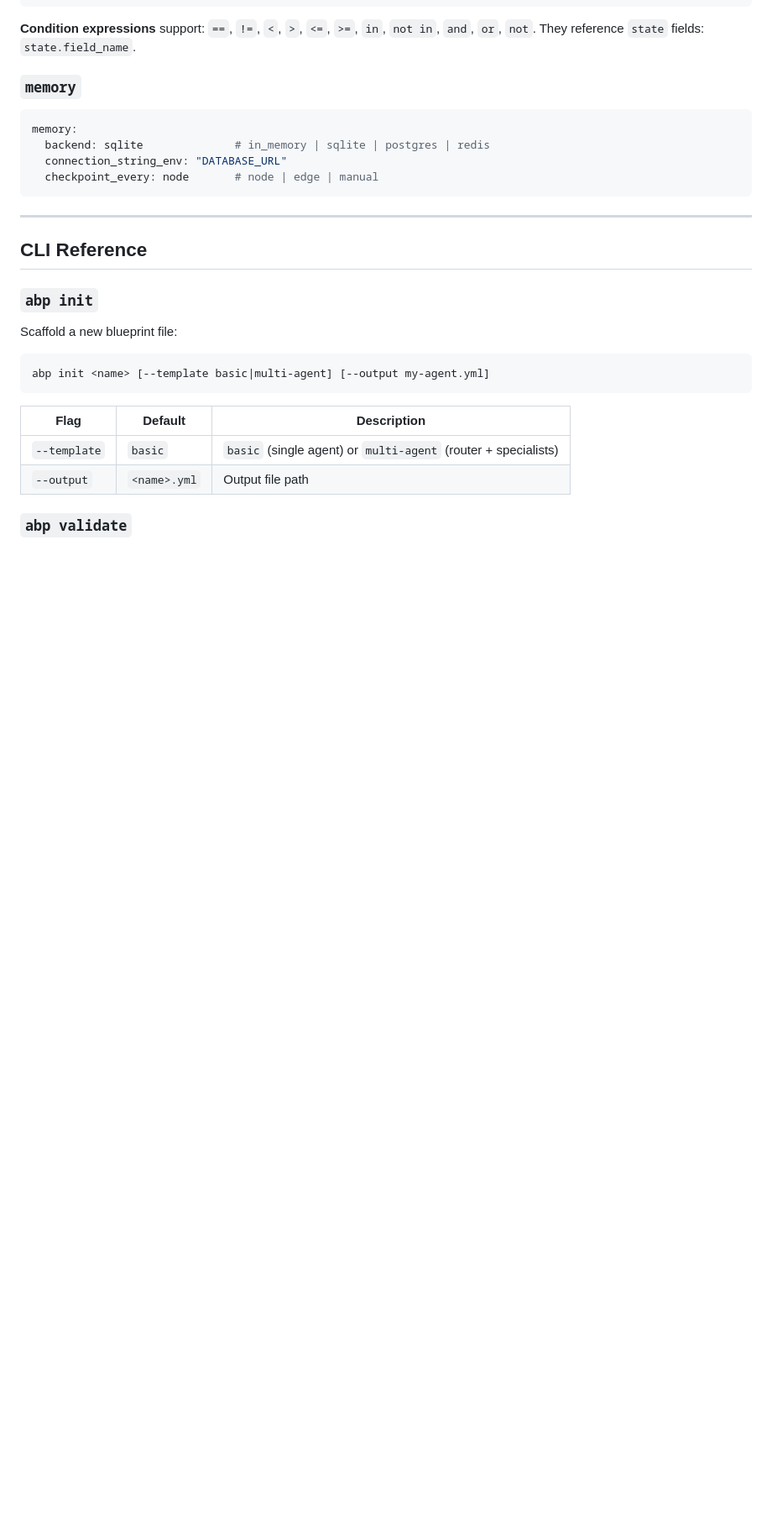
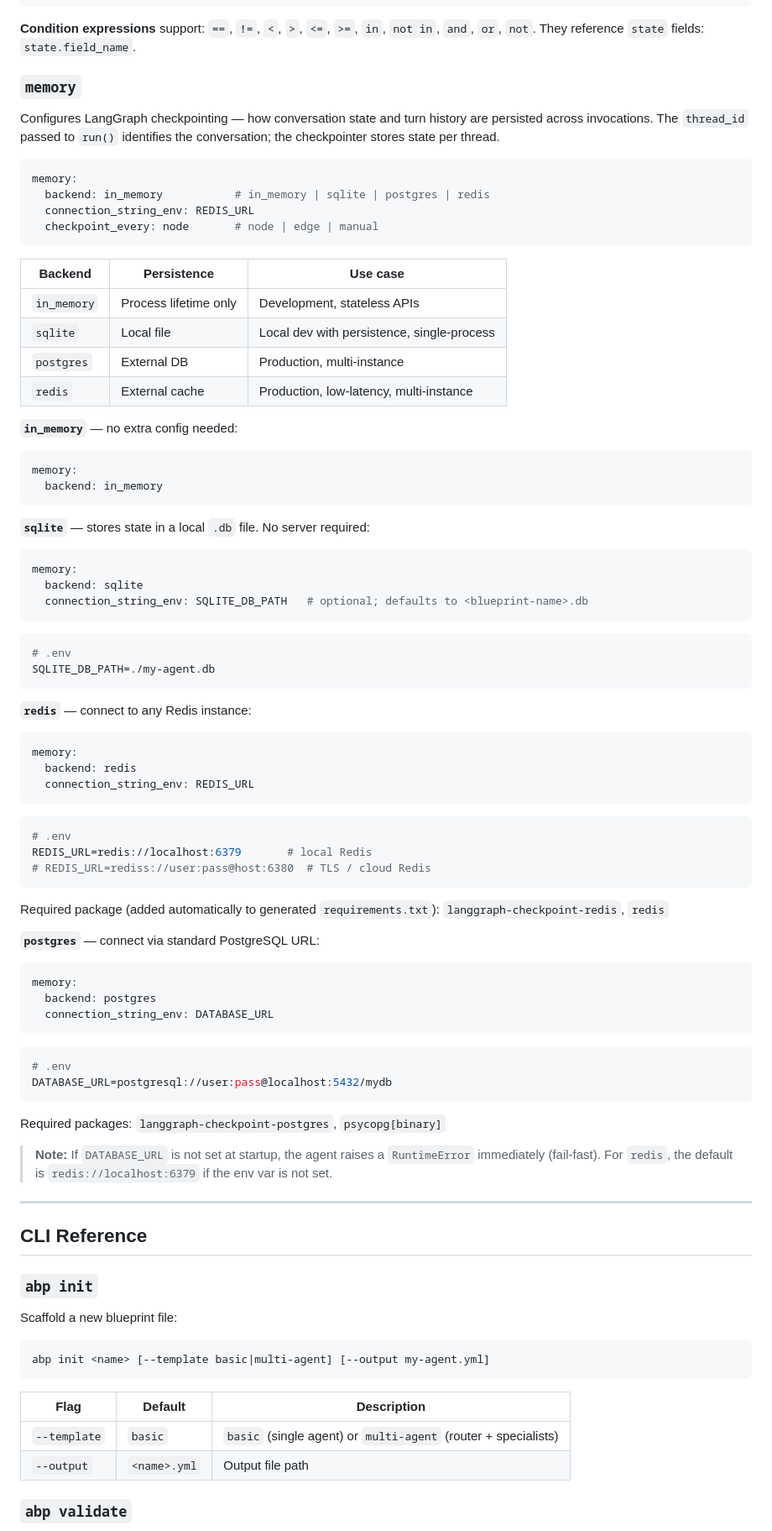
Before and after one commit to ahmetatar/agent-blueprint, a Markdown page: README.md, the part around the change. Shown at 84% size. Drawn GitHub-style; blank space fills up the shorter version.

Commit message:
docs: expand memory section with all backends and usage examples
Co-Authored-By: Claude Sonnet 4.6 <noreply@anthropic.com>

````diff
--- a/README.md
+++ b/README.md
@@ -534,12 +534,74 @@ graph:
 
 ### `memory`
 
+Configures LangGraph checkpointing — how conversation state and turn history are persisted across invocations. The `thread_id` passed to `run()` identifies the conversation; the checkpointer stores state per thread.
+
 ```yaml
 memory:
-  backend: sqlite              # in_memory | sqlite | postgres | redis
-  connection_string_env: "DATABASE_URL"
+  backend: in_memory           # in_memory | sqlite | postgres | redis
+  connection_string_env: REDIS_URL
   checkpoint_every: node       # node | edge | manual
 ```
+
+| Backend | Persistence | Use case |
+|---|---|---|
+| `in_memory` | Process lifetime only | Development, stateless APIs |
+| `sqlite` | Local file | Local dev with persistence, single-process |
+| `postgres` | External DB | Production, multi-instance |
+| `redis` | External cache | Production, low-latency, multi-instance |
+
+**`in_memory`** — no extra config needed:
+
+```yaml
+memory:
+  backend: in_memory
+```
+
+**`sqlite`** — stores state in a local `.db` file. No server required:
+
+```yaml
+memory:
+  backend: sqlite
+  connection_string_env: SQLITE_DB_PATH   # optional; defaults to <blueprint-name>.db
+```
+
+```bash
+# .env
+SQLITE_DB_PATH=./my-agent.db
+```
+
+**`redis`** — connect to any Redis instance:
+
+```yaml
+memory:
+  backend: redis
+  connection_string_env: REDIS_URL
+```
+
+```bash
+# .env
+REDIS_URL=redis://localhost:6379       # local Redis
+# REDIS_URL=rediss://user:pass@host:6380  # TLS / cloud Redis
+```
+
+Required package (added automatically to generated `requirements.txt`): `langgraph-checkpoint-redis`, `redis`
+
+**`postgres`** — connect via standard PostgreSQL URL:
+
+```yaml
+memory:
+  backend: postgres
+  connection_string_env: DATABASE_URL
+```
+
+```bash
+# .env
+DATABASE_URL=postgresql://user:pass@localhost:5432/mydb
+```
+
+Required packages: `langgraph-checkpoint-postgres`, `psycopg[binary]`
+
+> **Note:** If `DATABASE_URL` is not set at startup, the agent raises a `RuntimeError` immediately (fail-fast). For `redis`, the default is `redis://localhost:6379` if the env var is not set.
 
 ---
 
````
